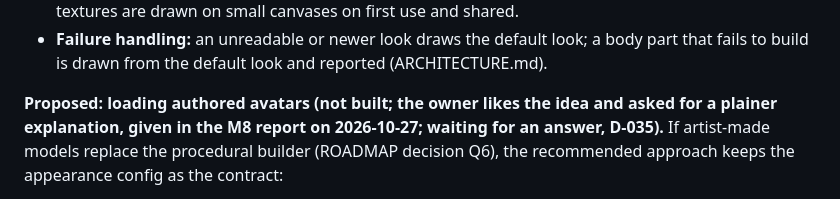
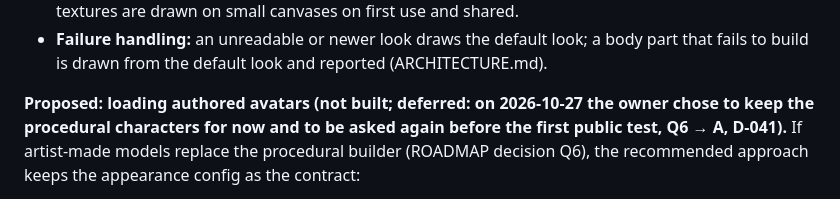
Before and after one commit to CIR-T34P0T/padova-life-sim, a Markdown page: docs/ASSET_PIPELINE.md, the part around the change. GitHub-like rendering.

```diff
--- a/docs/ASSET_PIPELINE.md
+++ b/docs/ASSET_PIPELINE.md
@@ -75,7 +75,7 @@ VRM or FBX loader in the project.
   a body part that fails to build is drawn from the default look and
   reported (ARCHITECTURE.md).
 
-**Proposed: loading authored avatars (not built; the owner likes the idea and asked for a plainer explanation, given in the M8 report on 2026-10-27; waiting for an answer, D-035).** If
+**Proposed: loading authored avatars (not built; deferred: on 2026-10-27 the owner chose to keep the procedural characters for now and to be asked again before the first public test, Q6 → A, D-041).** If
 artist-made models replace the procedural builder (ROADMAP decision Q6), the
 recommended approach keeps the appearance config as the contract:
 - One shared humanoid skeleton in glTF 2.0 binary (`.glb`), loaded with
```
Also changed, not shown: docs/DECISIONS.md (+13 -0 lines), docs/ROADMAP.md (+9 -7 lines).
